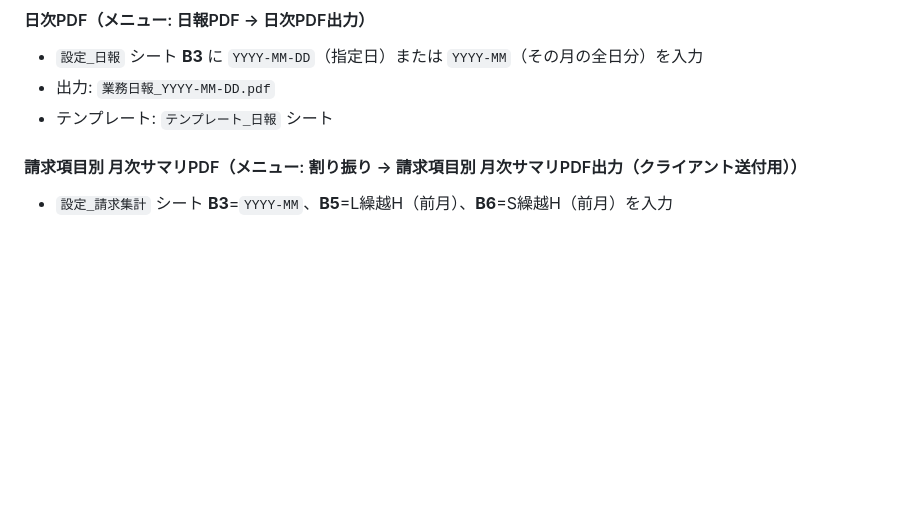
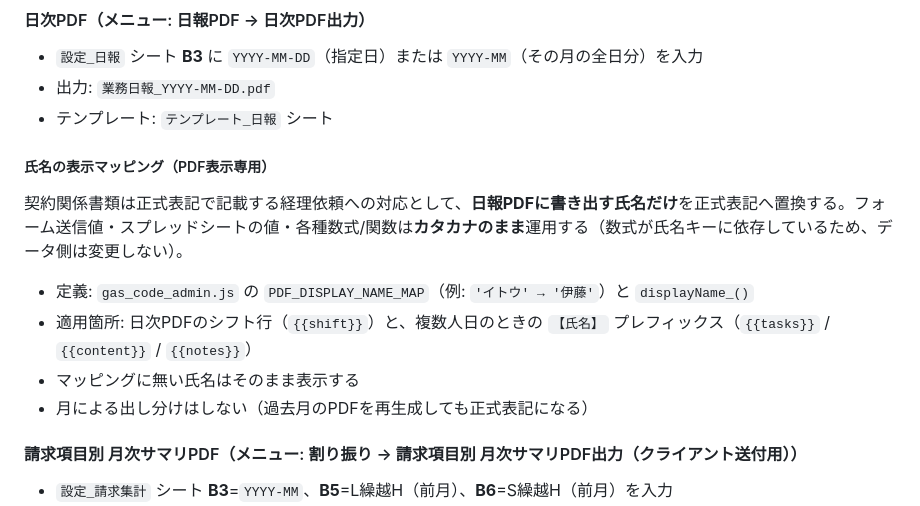
Before and after one commit to itoyuya/daily-report2026, a Markdown page: README.md, the part around the change. GitHub-like rendering; blank space fills up the shorter version.

Commit message:
README: 日報PDFの氏名表示マッピング仕様を追記
PDF_DISPLAY_NAME_MAP / displayName_ の挙動（データはカタカナ運用、
PDF表示のみ正式表記、月の出し分けなし）をドキュメント化。

Co-Authored-By: Claude Opus 4.8 (1M context) <noreply@anthropic.com>

```diff
--- a/README.md
+++ b/README.md
@@ -50,6 +50,14 @@ https://itoyuya.github.io/daily-report2026/
 - `設定_日報` シート **B3** に `YYYY-MM-DD`（指定日）または `YYYY-MM`（その月の全日分）を入力
 - 出力: `業務日報_YYYY-MM-DD.pdf`
 - テンプレート: `テンプレート_日報` シート
+
+##### 氏名の表示マッピング（PDF表示専用）
+契約関係書類は正式表記で記載する経理依頼への対応として、**日報PDFに書き出す氏名だけ**を正式表記へ置換する。フォーム送信値・スプレッドシートの値・各種数式/関数は**カタカナのまま**運用する（数式が氏名キーに依存しているため、データ側は変更しない）。
+
+- 定義: `gas_code_admin.js` の `PDF_DISPLAY_NAME_MAP`（例: `'イトウ' → '伊藤'`）と `displayName_()`
+- 適用箇所: 日次PDFのシフト行（`{{shift}}`）と、複数人日のときの `【氏名】` プレフィックス（`{{tasks}}` / `{{content}}` / `{{notes}}`）
+- マッピングに無い氏名はそのまま表示する
+- 月による出し分けはしない（過去月のPDFを再生成しても正式表記になる）
 
 #### 請求項目別 月次サマリPDF（メニュー: 割り振り → 請求項目別 月次サマリPDF出力（クライアント送付用））
 - `設定_請求集計` シート **B3**=`YYYY-MM`、**B5**=L繰越H（前月）、**B6**=S繰越H（前月）を入力
```
